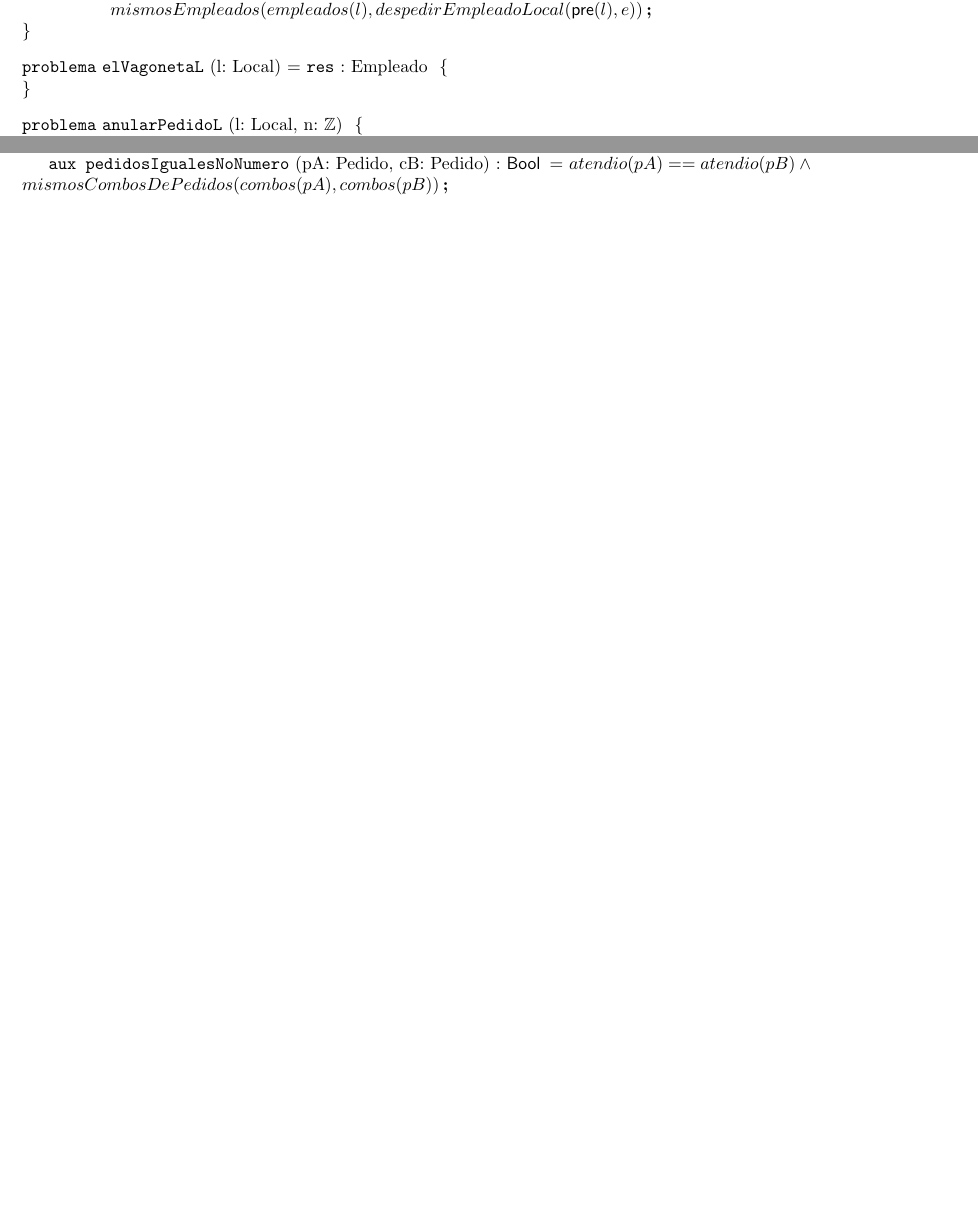
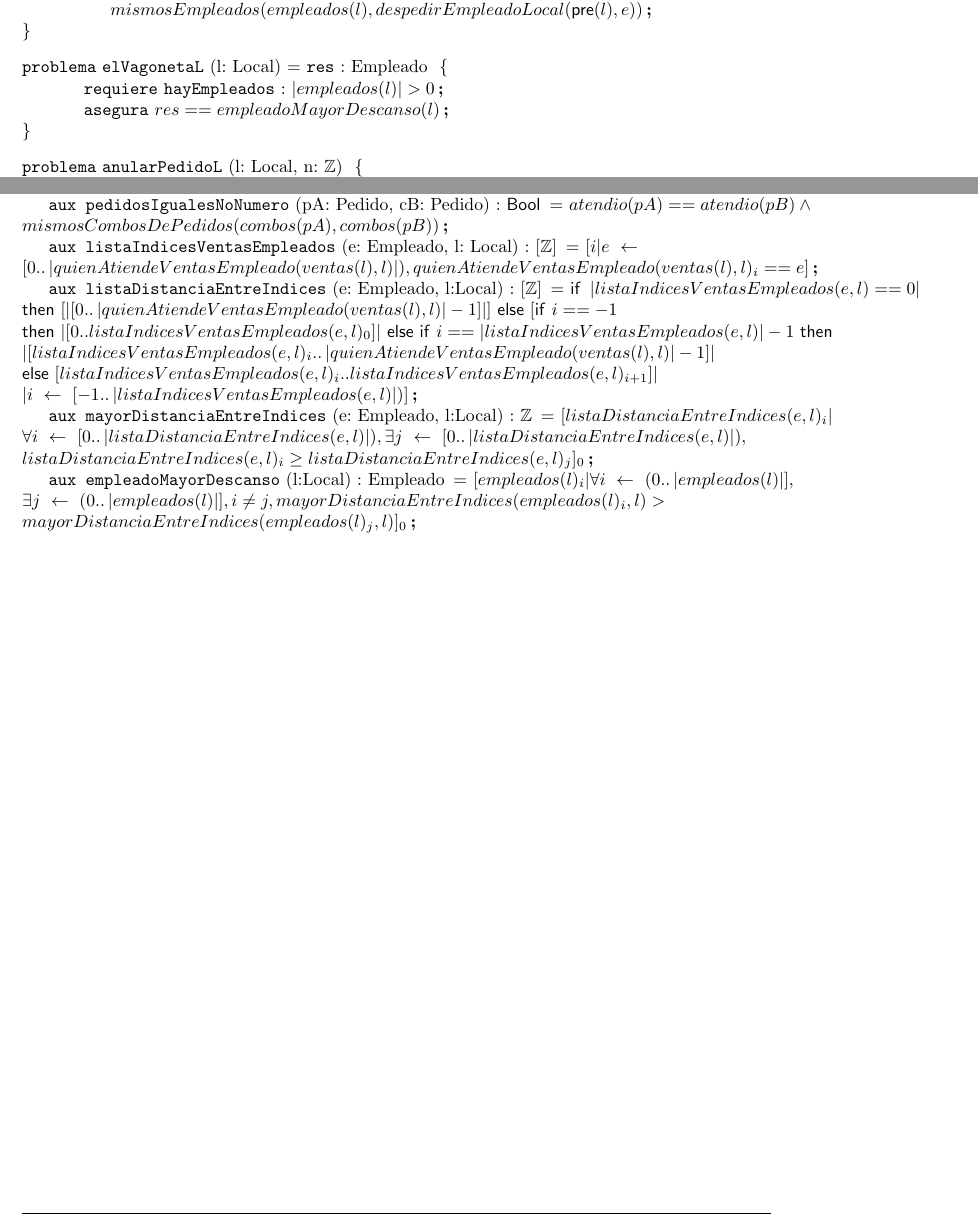
Before and after one commit to frandemona/TPE-Plaza-Sesamo, a LaTeX document (Latex/resolucion.tex, which reads Latex/espec/auxiliares.tex, Latex/espec/local.tex): two parts of pages 7 and 10 of 10, joined at a grey line, cut so that both start at the same text, the shorter picture padded with empty space. Compiled offline with pdfLaTeX; the source files are stored in an older character set and shown here as Unicode.

Commit message:
tp listo

```diff
--- a/Latex/espec/auxiliares.tex
+++ b/Latex/espec/auxiliares.tex
@@ -154,6 +154,23 @@
  atendio(pA) == atendio(pB) \land \\ mismosCombosDePedidos(combos(pA),combos(pB))
 }
 
+\aux{listaIndicesVentasEmpleados}{e: Empleado, l: Local}{\TLista{\ent}}{
+ [ i | \selector{e}{\\ \rangoca{0}{\longitud{quienAtiendeVentasEmpleado(ventas(l),l)}}}, quienAtiendeVentasEmpleado(ventas(l),l)_{i} == e ]
+}
+
+\aux{listaDistanciaEntreIndices}{e: Empleado, l:Local}{\TLista{\ent}}{
+\IfThenElse{ \longitud{listaIndicesVentasEmpleados(e,l) == 0} \\ }{[|[0..\longitud{quienAtiendeVentasEmpleado(ventas(l),l)} -1]|]}{
+[\IfThenElse{ i == -1  \\ }{|[0..listaIndicesVentasEmpleados(e,l)_{0}]| }{ \IfThenElse{i == \longitud{listaIndicesVentasEmpleados(e,l)} - 1}{ \\ |[listaIndicesVentasEmpleados(e,l)_{i}..\longitud{quienAtiendeVentasEmpleado(ventas(l),l)} -1]| \\ }{[listaIndicesVentasEmpleados(e,l)_{i}..listaIndicesVentasEmpleados(e,l)_{i+1}]| \\ } } | \selector{i}{\rangoca{-1}{\longitud{listaIndicesVentasEmpleados(e,l)}}} ]}
+}
+
+\aux{mayorDistanciaEntreIndices}{e: Empleado, l:Local}{\ent}{
+[listaDistanciaEntreIndices(e,l)_{i} |\\ \forall \selector{i}{\rangoca{0}{\longitud{listaDistanciaEntreIndices(e,l)}}}, \exists \selector{j}{\rangoca{0}{\longitud{listaDistanciaEntreIndices(e,l)}}}, \\ listaDistanciaEntreIndices(e,l)_{i} \geq listaDistanciaEntreIndices(e,l)_{j}]_{0}
+}
+
+\aux{empleadoMayorDescanso}{l:Local}{Empleado}{
+[empleados(l)_{i} |\forall \selector{i}{\rangoac{0}{\longitud{empleados(l)}}}, \\ \exists \selector{j}{\rangoac{0}{\longitud{empleados(l)}}}, i \neq j, mayorDistanciaEntreIndices(empleados(l)_{i},l) > \\ mayorDistanciaEntreIndices(empleados(l)_{j},l)]_{0}
+}
+
 
 
 
--- a/Latex/espec/local.tex
+++ b/Latex/espec/local.tex
@@ -80,8 +80,8 @@
 
 
 \begin{problema}{elVagonetaL}{l: Local}{Empleado}
-%problema elVagonetaL (l: Local) = result : Empleado
-%Devuelve el empleado actual que mas descanso se tom ́o entre pedido y pedido. Por ejemplo, si los empleados son A, B y C, y atendieron los pedidos en el siguiente orden: A-B-C-B-C-B-C-B-C-B-A, el descanso m ́as largo es el de A (9 ventas), porque B solo tiene descansos de una venta, y el descanso m ́as lardo de C es de 2 ventas. En el caso de que un empleado no hubiese atendido pedidos, se toma que su descanso es la cantidad total de ventas que se hicieron en el local. En el caso de que un empleado hubiese atendido al menos un pedido, tener en cuenta que tambi ́en se contabilizan como descansos a) la cantidad de pedidos entre el comienzo y el primer pedido que atendio, y b) entre el ultimo pedido que atendio y el total de pedidos.
+\requiere[hayEmpleados]{ \longitud{empleados(l)} > 0 }
+\asegura{\res == empleadoMayorDescanso(l)}
 \end{problema}
 
 \begin{problema}{anularPedidoL}{l: Local, n: \ent}{}
```
Also changed, not shown: Latex/resolucion.tex (+1 -1 lines), Latex/resolucion.pdf.
